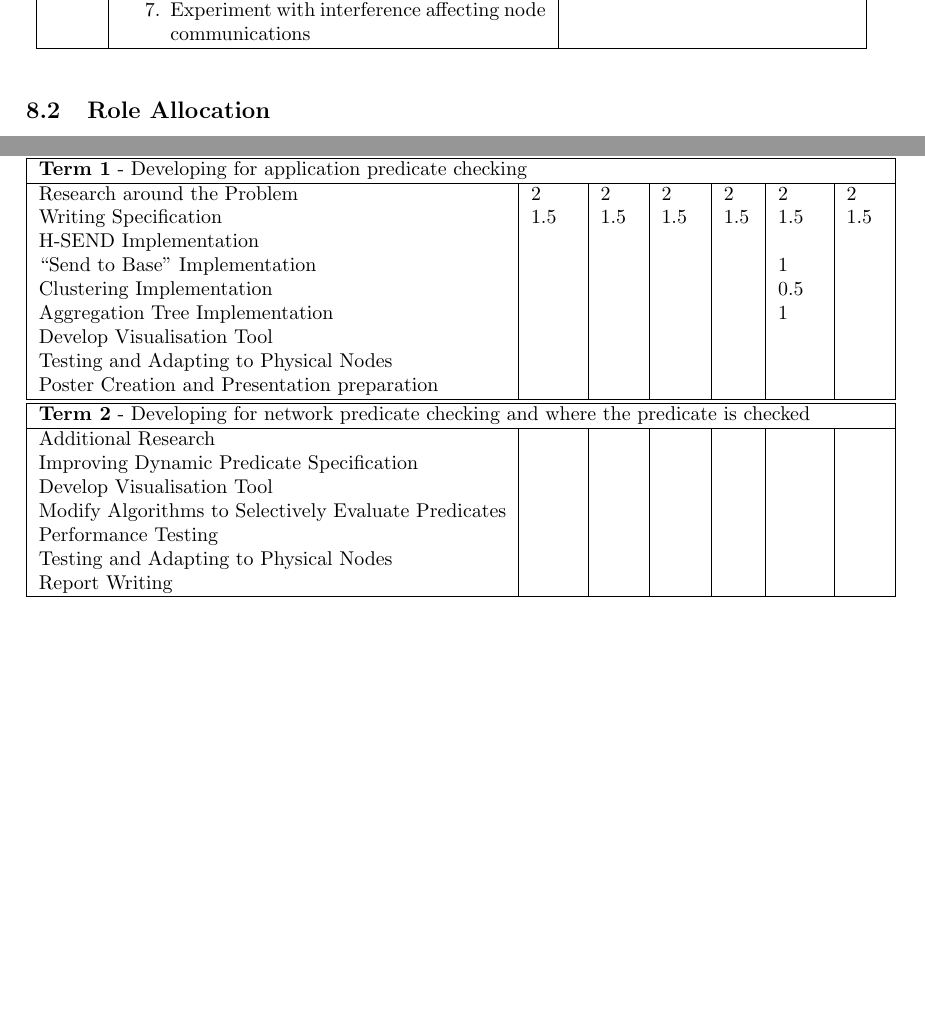
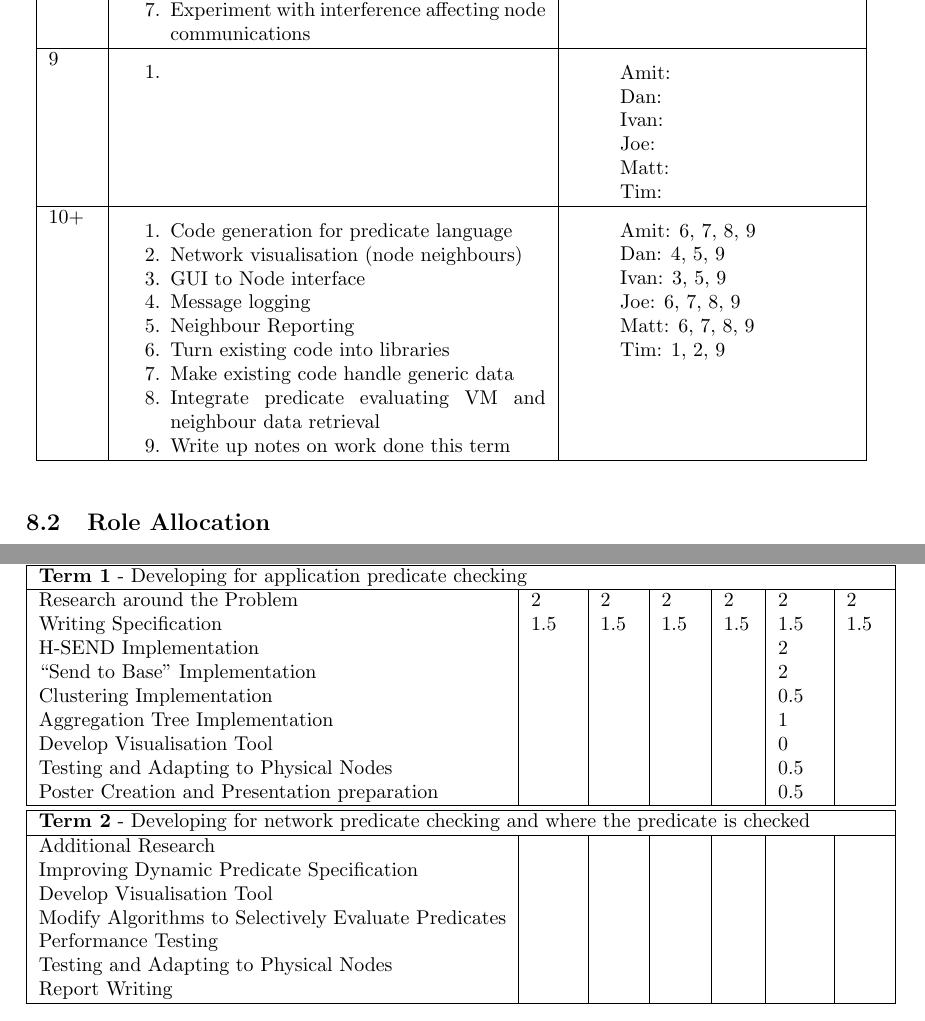
Before and after one commit to MBradbury/cs407-group-project, a LaTeX paper (Report/Report.tex, which reads Report/ProjectManagement.tex): two parts of pages 28 and 29 of 37, joined at a grey line, cut so that both start at the same text, the shorter picture padded with empty space. Compiled offline with pdfLaTeX; a missing bibliography style is replaced by a similar one.

Commit message:
Add week 10 tasks

```diff
--- a/Report/ProjectManagement.tex
+++ b/Report/ProjectManagement.tex
@@ -151,6 +151,40 @@
 	\end{enumerate}
 	\\ \hline
 
+	9 & \begin{enumerate}
+			\item
+		\end{enumerate} &
+	\begin{enumerate}
+		\item[] Amit:
+		\item[] Dan:
+		\item[] Ivan:
+		\item[] Joe:
+		\item[] Matt:
+		\item[] Tim:
+	\end{enumerate}
+	\\ \hline
+
+	10+ & \begin{enumerate}
+			\item Code generation for predicate language
+			\item Network visualisation (node neighbours)
+			\item GUI to Node interface
+			\item Message logging
+			\item Neighbour Reporting
+			\item Turn existing code into libraries
+			\item Make existing code handle generic data
+			\item Integrate predicate evaluating VM and neighbour data retrieval
+			\item Write up notes on work done this term
+		\end{enumerate} &
+	\begin{enumerate}
+		\item[] Amit: 6, 7, 8, 9
+		\item[] Dan: 4, 5, 9
+		\item[] Ivan: 3, 5, 9
+		\item[] Joe: 6, 7, 8, 9
+		\item[] Matt: 6, 7, 8, 9
+		\item[] Tim: 1, 2, 9
+	\end{enumerate}
+	\\ \hline
+
 	\end{longtable}
 \end{center}
 
@@ -234,13 +268,13 @@ We decided to allocate roles in the second week after we had the first week to p
 
 	Research around the Problem & 2 & 2 & 2 & 2 & 2 & 2\\
 	Writing Specification & 1.5 & 1.5 & 1.5 & 1.5 & 1.5 & 1.5\\
-	H-SEND Implementation & ~ & ~ & ~ & ~ & ~ & ~\\
-	``Send to Base'' Implementation & ~ & ~ & ~ & ~ & 1 & ~\\
+	H-SEND Implementation & ~ & ~ & ~ & ~ & 2 & ~\\
+	``Send to Base'' Implementation & ~ & ~ & ~ & ~ & 2 & ~\\
 	Clustering Implementation & ~ & ~ & ~ & ~ & 0.5 & ~\\
 	Aggregation Tree Implementation & ~ & ~ & ~ & ~ & 1 & ~\\
-	Develop Visualisation Tool & ~ & ~ & ~ & ~ & ~ & ~\\
-	Testing and Adapting to Physical Nodes & ~ & ~ & ~ & ~ & ~ & ~\\
-	Poster Creation and Presentation preparation & ~ & ~ & ~ & ~ & ~ & ~\\
+	Develop Visualisation Tool & ~ & ~ & ~ & ~ & 0 & ~\\
+	Testing and Adapting to Physical Nodes & ~ & ~ & ~ & ~ & 0.5 & ~\\
+	Poster Creation and Presentation preparation & ~ & ~ & ~ & ~ & 0.5 & ~\\
 
 	\hline
 	\hline
```
